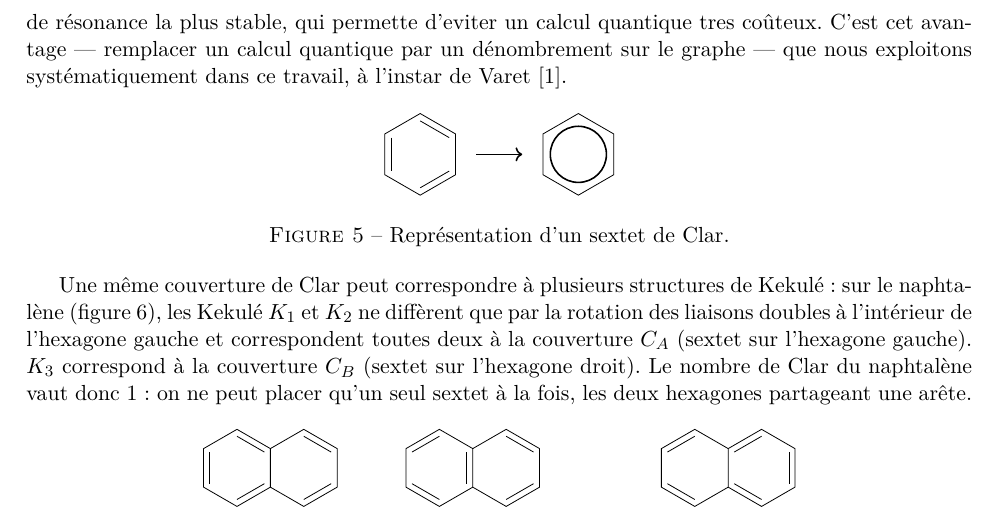
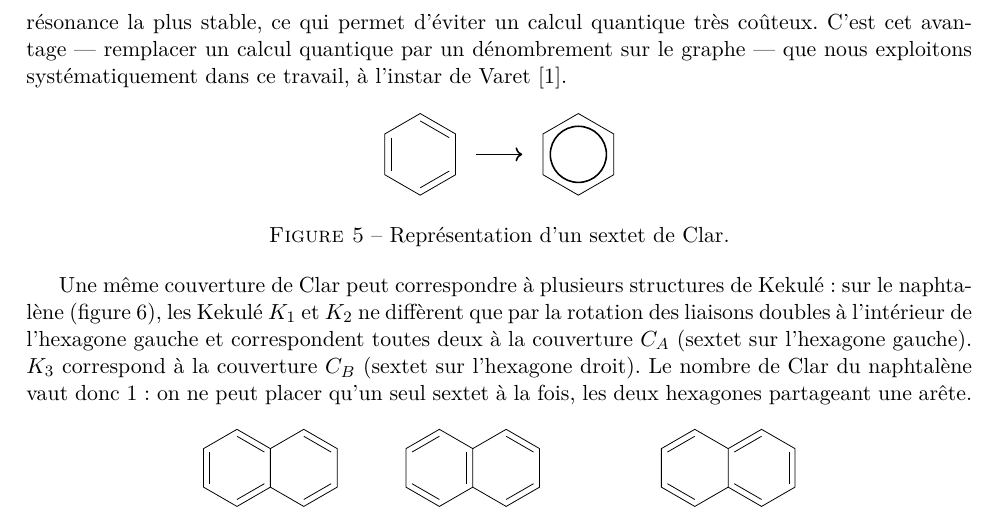
Before and after one commit to Maherisoa-23/Projet_Stage_CSP_M2_IMD, a LaTeX document (doc/memoire.tex): part of page 9 of 39, cut so that both start at the same text. Compiled offline with pdfLaTeX.

Commit message:
memoire.tex

```diff
--- a/doc/memoire.tex
+++ b/doc/memoire.tex
@@ -655,8 +655,8 @@ simultanément.
 L'intérêt du nombre de Clar est qu'il fournit une \textbf{estimation
 combinatoire de l'aromaticité} : la couverture qui maximise le nombre de
 sextets correspond empiriquement à la structure de résonance la plus
-stable, qui permette d'eviter un calcul quantique
-tres coûteux. C'est cet avantage --- remplacer un calcul
+stable, ce qui permet d'éviter un calcul quantique
+très coûteux. C'est cet avantage --- remplacer un calcul
 quantique par un dénombrement sur le graphe --- que nous exploitons
 systématiquement dans ce travail, à l'instar de Varet~\cite{varet2022}.
 
```
Also changed, not shown: 6 other files.
